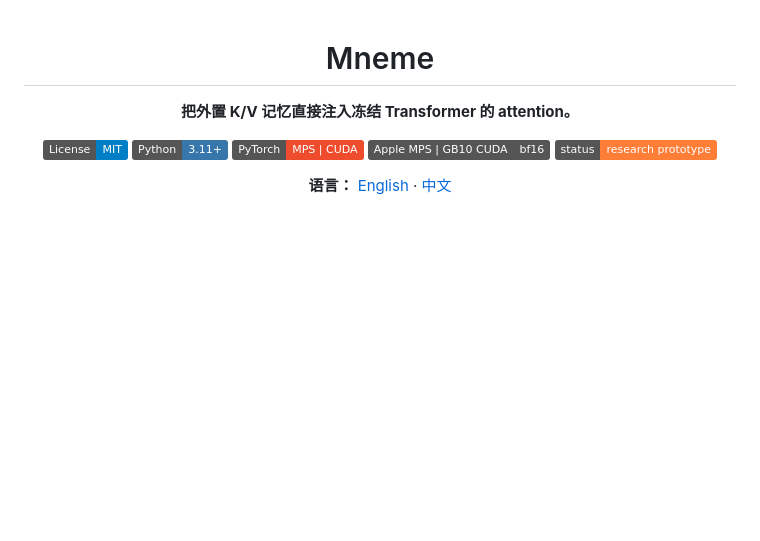
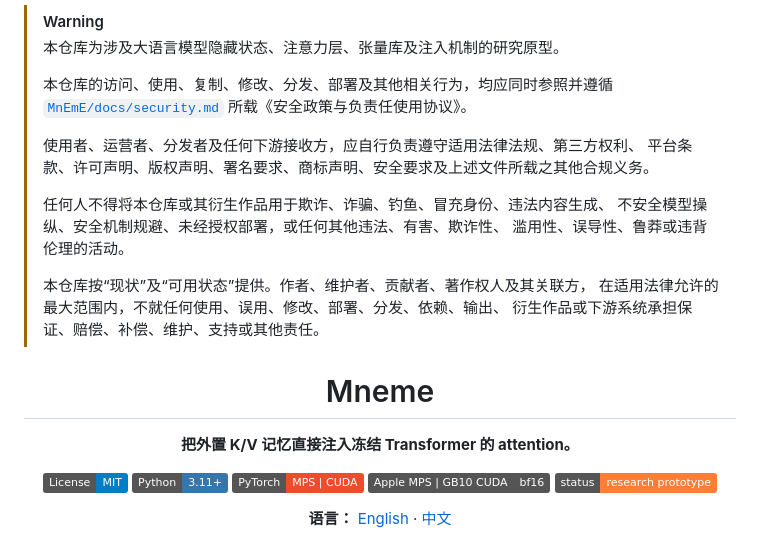
Before and after one commit to KeikaJames/DeltaMemory, a Markdown page: README.zh-CN.md, the part around the change. GitHub-like rendering; badges without logos; blank space fills up the shorter version.

Commit message:
Add warning about responsible use and compliance
Added a warning section regarding the responsible use and legal compliance of the repository.

Signed-off-by: BIRI GA <gabira@bayagud.com>

```diff
--- a/README.zh-CN.md
+++ b/README.zh-CN.md
@@ -1,3 +1,20 @@
+> [!WARNING]
+> 本仓库为涉及大语言模型隐藏状态、注意力层、张量库及注入机制的研究原型。
+>
+> 本仓库的访问、使用、复制、修改、分发、部署及其他相关行为，均应同时参照并遵循
+> [`MnEmE/docs/security.md`](./docs/security.md) 所载《安全政策与负责任使用协议》。
+>
+> 使用者、运营者、分发者及任何下游接收方，应自行负责遵守适用法律法规、第三方权利、
+> 平台条款、许可声明、版权声明、署名要求、商标声明、安全要求及上述文件所载之其他合规义务。
+>
+> 任何人不得将本仓库或其衍生作品用于欺诈、诈骗、钓鱼、冒充身份、违法内容生成、
+> 不安全模型操纵、安全机制规避、未经授权部署，或任何其他违法、有害、欺诈性、
+> 滥用性、误导性、鲁莽或违背伦理的活动。
+>
+> 本仓库按“现状”及“可用状态”提供。作者、维护者、贡献者、著作权人及其关联方，
+> 在适用法律允许的最大范围内，不就任何使用、误用、修改、部署、分发、依赖、输出、
+> 衍生作品或下游系统承担保证、赔偿、补偿、维护、支持或其他责任。
+
 <p align="center">
   <h1 align="center">Mneme</h1>
 </p>
```
